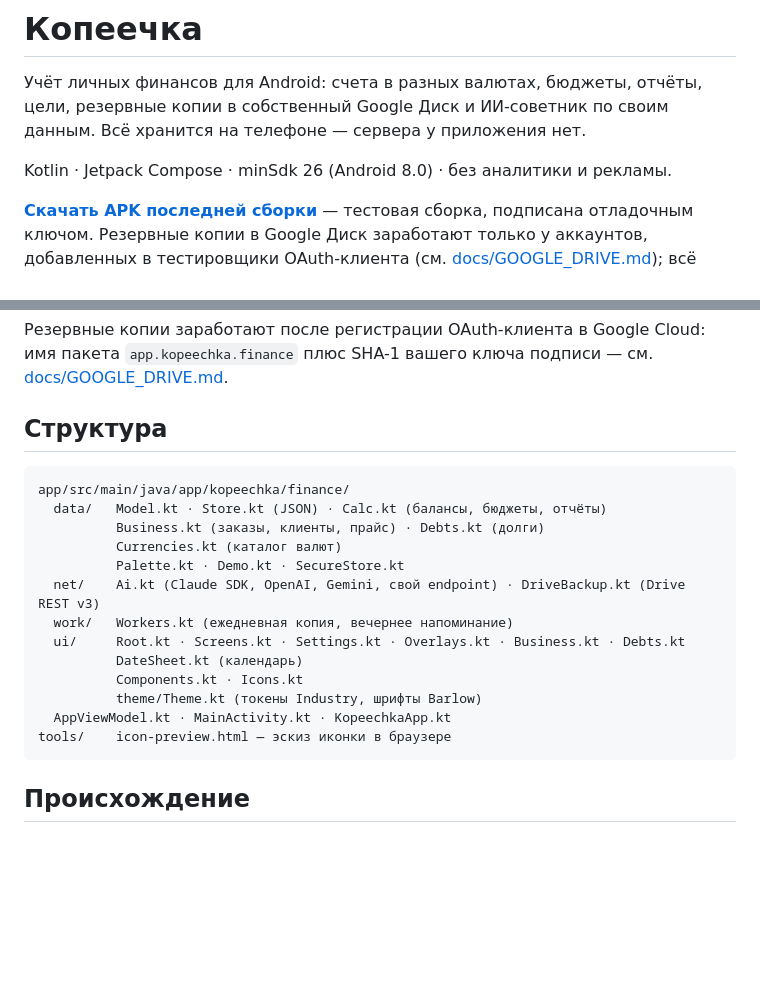
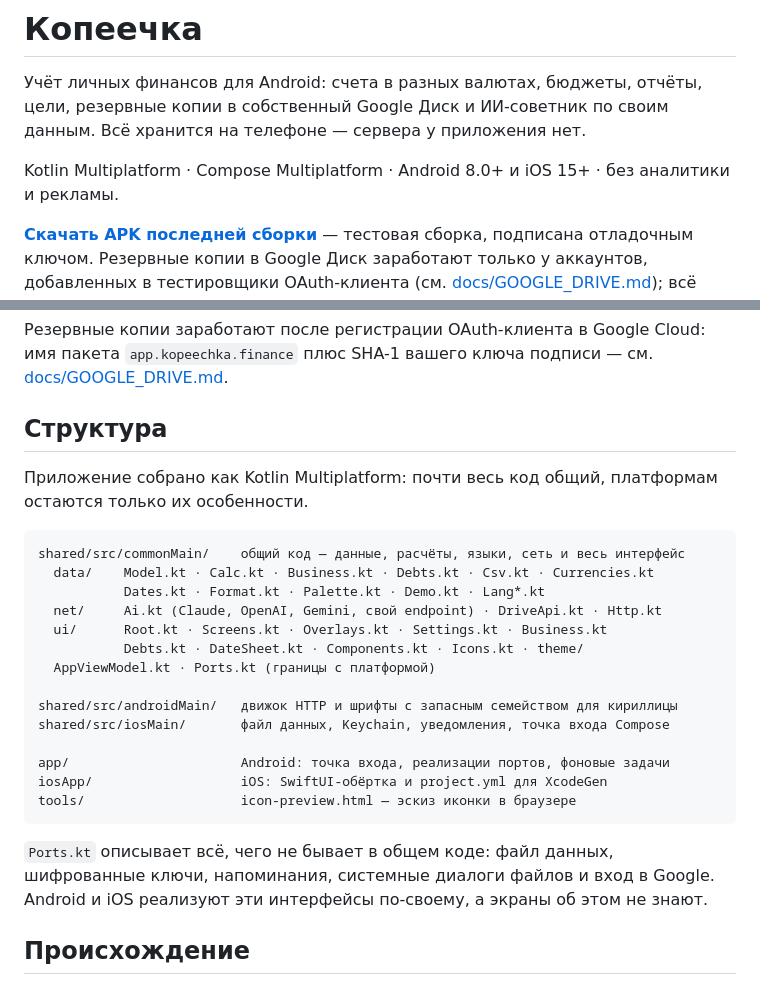
Before and after one commit to MerdanOchanov/kopeechka-android, a Markdown page: README.md, 2 parts joined by grey strips. Rendered like a GitHub page; blank space fills up the shorter version.

Commit message:
Документация под мультиплатформенную структуру
Co-Authored-By: Claude Opus 5 <noreply@anthropic.com>

````diff
--- a/README.md
+++ b/README.md
@@ -4,7 +4,7 @@
 резервные копии в собственный Google Диск и ИИ-советник по своим данным.
 Всё хранится на телефоне — сервера у приложения нет.
 
-Kotlin · Jetpack Compose · minSdk 26 (Android 8.0) · без аналитики и рекламы.
+Kotlin Multiplatform · Compose Multiplatform · Android 8.0+ и iOS 15+ · без аналитики и рекламы.
 
 **[Скачать APK последней сборки](https://github.com/MerdanOchanov/kopeechka-android/releases/latest)** —
 тестовая сборка, подписана отладочным ключом. Резервные копии в Google Диск заработают
@@ -98,21 +98,29 @@ adb install -r app/build/outputs/apk/debug/app-debug.apk
 
 ## Структура
 
+Приложение собрано как Kotlin Multiplatform: почти весь код общий, платформам
+остаются только их особенности.
+
 ```
-app/src/main/java/app/kopeechka/finance/
-  data/   Model.kt · Store.kt (JSON) · Calc.kt (балансы, бюджеты, отчёты)
-          Business.kt (заказы, клиенты, прайс) · Debts.kt (долги)
-          Currencies.kt (каталог валют)
-          Palette.kt · Demo.kt · SecureStore.kt
-  net/    Ai.kt (Claude SDK, OpenAI, Gemini, свой endpoint) · DriveBackup.kt (Drive REST v3)
-  work/   Workers.kt (ежедневная копия, вечернее напоминание)
-  ui/     Root.kt · Screens.kt · Settings.kt · Overlays.kt · Business.kt · Debts.kt
-          DateSheet.kt (календарь)
-          Components.kt · Icons.kt
-          theme/Theme.kt (токены Industry, шрифты Barlow)
-  AppViewModel.kt · MainActivity.kt · KopeechkaApp.kt
-tools/    icon-preview.html — эскиз иконки в браузере
+shared/src/commonMain/    общий код — данные, расчёты, языки, сеть и весь интерфейс
+  data/    Model.kt · Calc.kt · Business.kt · Debts.kt · Csv.kt · Currencies.kt
+           Dates.kt · Format.kt · Palette.kt · Demo.kt · Lang*.kt
+  net/     Ai.kt (Claude, OpenAI, Gemini, свой endpoint) · DriveApi.kt · Http.kt
+  ui/      Root.kt · Screens.kt · Overlays.kt · Settings.kt · Business.kt
+           Debts.kt · DateSheet.kt · Components.kt · Icons.kt · theme/
+  AppViewModel.kt · Ports.kt (границы с платформой)
+
+shared/src/androidMain/   движок HTTP и шрифты с запасным семейством для кириллицы
+shared/src/iosMain/       файл данных, Keychain, уведомления, точка входа Compose
+
+app/                      Android: точка входа, реализации портов, фоновые задачи
+iosApp/                   iOS: SwiftUI-обёртка и project.yml для XcodeGen
+tools/                    icon-preview.html — эскиз иконки в браузере
 ```
+
+`Ports.kt` описывает всё, чего не бывает в общем коде: файл данных, шифрованные
+ключи, напоминания, системные диалоги файлов и вход в Google. Android и iOS
+реализуют эти интерфейсы по-своему, а экраны об этом не знают.
 
 ## Происхождение
 
````
Also changed, not shown: docs/BUILD.md (+18 -2 lines).
